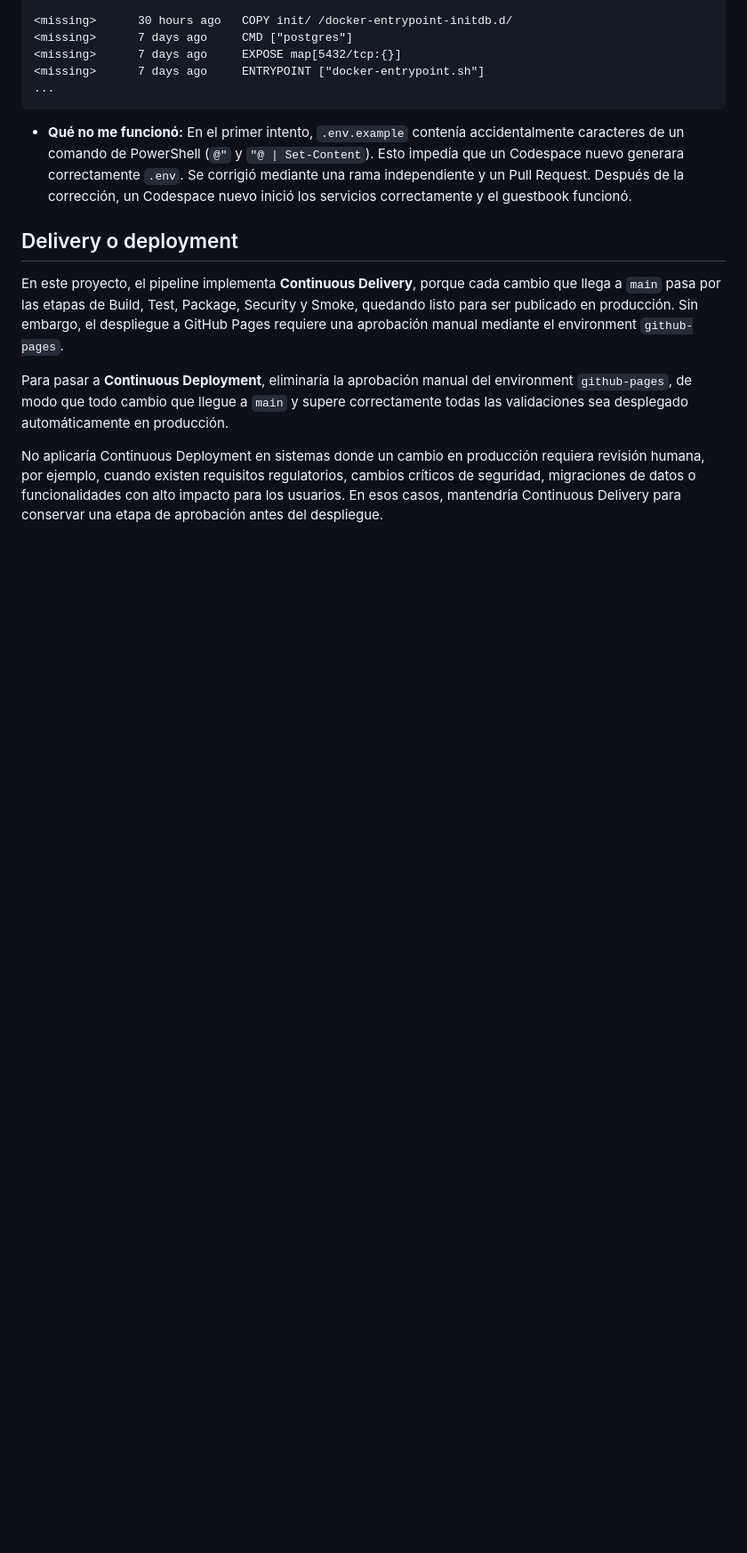
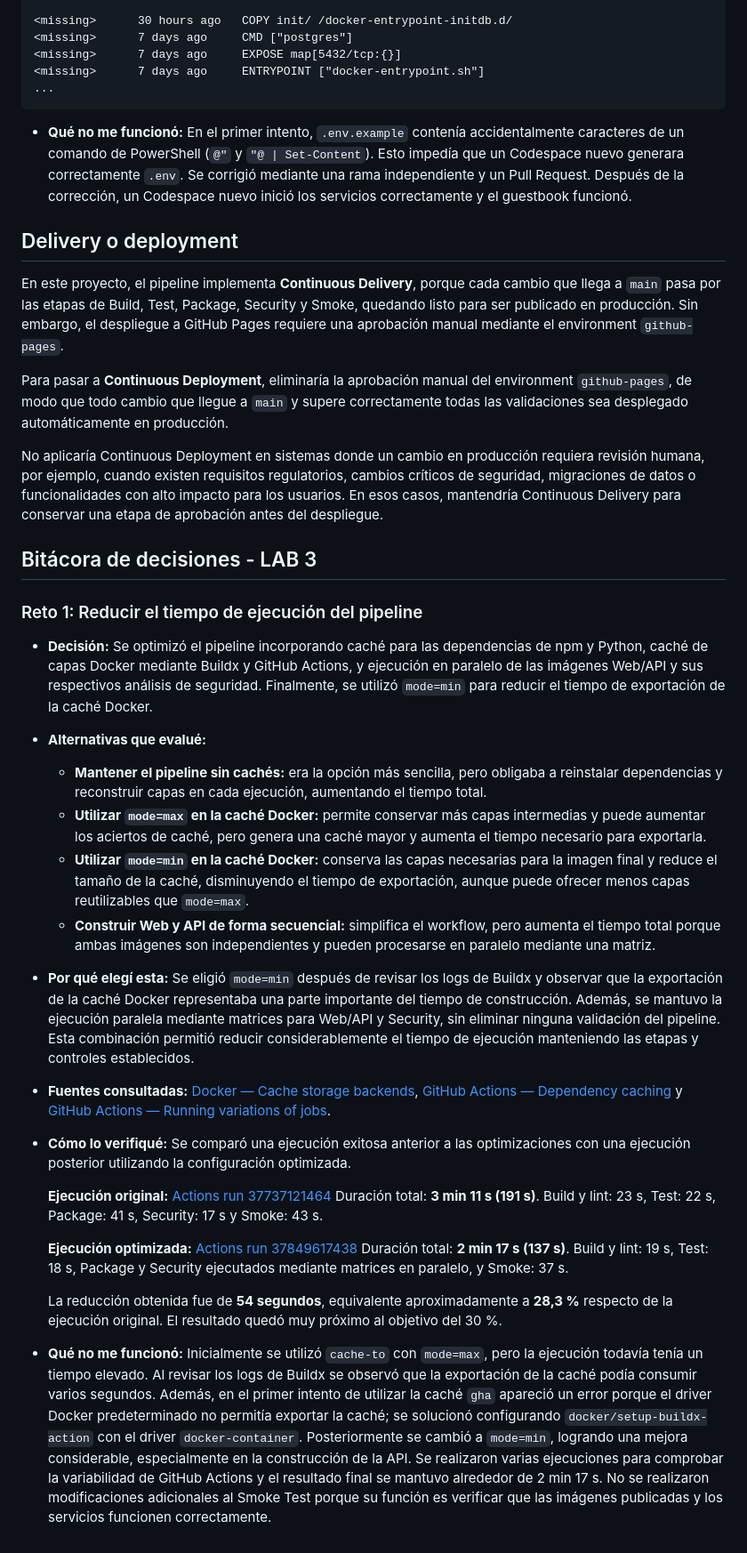
Before and after one commit to DiegoRosalesURP/DiegoRosalesURP.github.io, a Markdown page: README.md, the part around one of its changes. Shown at 89% size. Rendered like a GitHub page; blank space fills up the shorter version.

Commit message:
Documentar reto 1 en la bitácora

```diff
--- a/README.md
+++ b/README.md
@@ -327,3 +328,32 @@ En este proyecto, el pipeline implementa **Continuous Delivery**, porque cada ca
 Para pasar a **Continuous Deployment**, eliminaría la aprobación manual del environment `github-pages`, de modo que todo cambio que llegue a `main` y supere correctamente todas las validaciones sea desplegado automáticamente en producción.
 
 No aplicaría Continuous Deployment en sistemas donde un cambio en producción requiera revisión humana, por ejemplo, cuando existen requisitos regulatorios, cambios críticos de seguridad, migraciones de datos o funcionalidades con alto impacto para los usuarios. En esos casos, mantendría Continuous Delivery para conservar una etapa de aprobación antes del despliegue.
+
+## Bitácora de decisiones - LAB 3
+
+### Reto 1: Reducir el tiempo de ejecución del pipeline
+
+* **Decisión:** Se optimizó el pipeline incorporando caché para las dependencias de npm y Python, caché de capas Docker mediante Buildx y GitHub Actions, y ejecución en paralelo de las imágenes Web/API y sus respectivos análisis de seguridad. Finalmente, se utilizó `mode=min` para reducir el tiempo de exportación de la caché Docker.
+
+* **Alternativas que evalué:**
+
+  * **Mantener el pipeline sin cachés:** era la opción más sencilla, pero obligaba a reinstalar dependencias y reconstruir capas en cada ejecución, aumentando el tiempo total.
+  * **Utilizar `mode=max` en la caché Docker:** permite conservar más capas intermedias y puede aumentar los aciertos de caché, pero genera una caché mayor y aumenta el tiempo necesario para exportarla.
+  * **Utilizar `mode=min` en la caché Docker:** conserva las capas necesarias para la imagen final y reduce el tamaño de la caché, disminuyendo el tiempo de exportación, aunque puede ofrecer menos capas reutilizables que `mode=max`.
+  * **Construir Web y API de forma secuencial:** simplifica el workflow, pero aumenta el tiempo total porque ambas imágenes son independientes y pueden procesarse en paralelo mediante una matriz.
+
+* **Por qué elegí esta:** Se eligió `mode=min` después de revisar los logs de Buildx y observar que la exportación de la caché Docker representaba una parte importante del tiempo de construcción. Además, se mantuvo la ejecución paralela mediante matrices para Web/API y Security, sin eliminar ninguna validación del pipeline. Esta combinación permitió reducir considerablemente el tiempo de ejecución manteniendo las etapas y controles establecidos.
+
+* **Fuentes consultadas:** [Docker — Cache storage backends](https://docs.docker.com/build/cache/backends/), [GitHub Actions — Dependency caching](https://docs.github.com/en/actions/reference/workflows-and-actions/dependency-caching) y [GitHub Actions — Running variations of jobs](https://docs.github.com/en/actions/how-tos/write-workflows/choose-what-workflows-do/run-job-variations).
+
+* **Cómo lo verifiqué:** Se comparó una ejecución exitosa anterior a las optimizaciones con una ejecución posterior utilizando la configuración optimizada.
+
+  **Ejecución original:** [Actions run 37737121464](https://github.com/DiegoRosalesURP/DiegoRosalesURP.github.io/actions/runs/37737121464)
+  Duración total: **3 min 11 s (191 s)**. Build y lint: 23 s, Test: 22 s, Package: 41 s, Security: 17 s y Smoke: 43 s.
+
+  **Ejecución optimizada:** [Actions run 37849617438](https://github.com/DiegoRosalesURP/DiegoRosalesURP.github.io/actions/runs/37849617438)
+  Duración total: **2 min 17 s (137 s)**. Build y lint: 19 s, Test: 18 s, Package y Security ejecutados mediante matrices en paralelo, y Smoke: 37 s.
+
+  La reducción obtenida fue de **54 segundos**, equivalente aproximadamente a **28,3 %** respecto de la ejecución original. El resultado quedó muy próximo al objetivo del 30 %.
+
+* **Qué no me funcionó:** Inicialmente se utilizó `cache-to` con `mode=max`, pero la ejecución todavía tenía un tiempo elevado. Al revisar los logs de Buildx se observó que la exportación de la caché podía consumir varios segundos. Además, en el primer intento de utilizar la caché `gha` apareció un error porque el driver Docker predeterminado no permitía exportar la caché; se solucionó configurando `docker/setup-buildx-action` con el driver `docker-container`. Posteriormente se cambió a `mode=min`, logrando una mejora considerable, especialmente en la construcción de la API. Se realizaron varias ejecuciones para comprobar la variabilidad de GitHub Actions y el resultado final se mantuvo alrededor de 2 min 17 s. No se realizaron modificaciones adicionales al Smoke Test porque su función es verificar que las imágenes publicadas y los servicios funcionen correctamente.
```
Also changed, not shown: other parts of README.md (+2 -1 lines).
